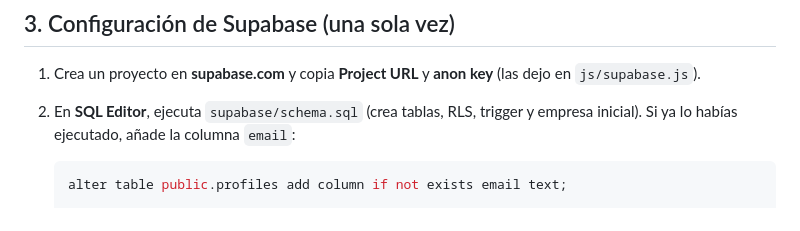
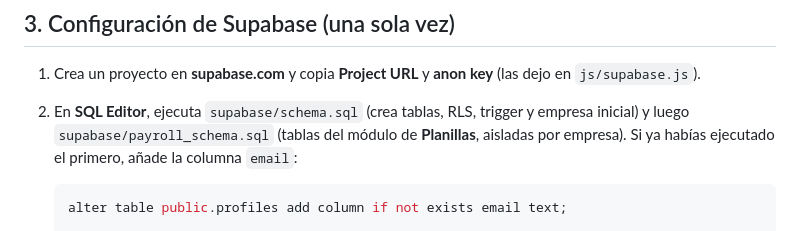
Before and after one commit to fernandocotito-a11y/portal_fica, a Markdown page: README.md, the part around the change. Rendered like a GitHub page.

Commit message:
README: documentar payroll_schema.sql

````diff
--- a/README.md
+++ b/README.md
@@ -35,7 +35,9 @@ Abre **http://localhost:3000**.
 1. Crea un proyecto en **supabase.com** y copia **Project URL** y **anon key**
    (las dejo en `js/supabase.js`).
 2. En **SQL Editor**, ejecuta `supabase/schema.sql` (crea tablas, RLS, trigger y
-   empresa inicial). Si ya lo habías ejecutado, añade la columna `email`:
+   empresa inicial) y luego `supabase/payroll_schema.sql` (tablas del módulo de
+   **Planillas**, aisladas por empresa). Si ya habías ejecutado el primero, añade
+   la columna `email`:
 
    ```sql
    alter table public.profiles add column if not exists email text;
````
